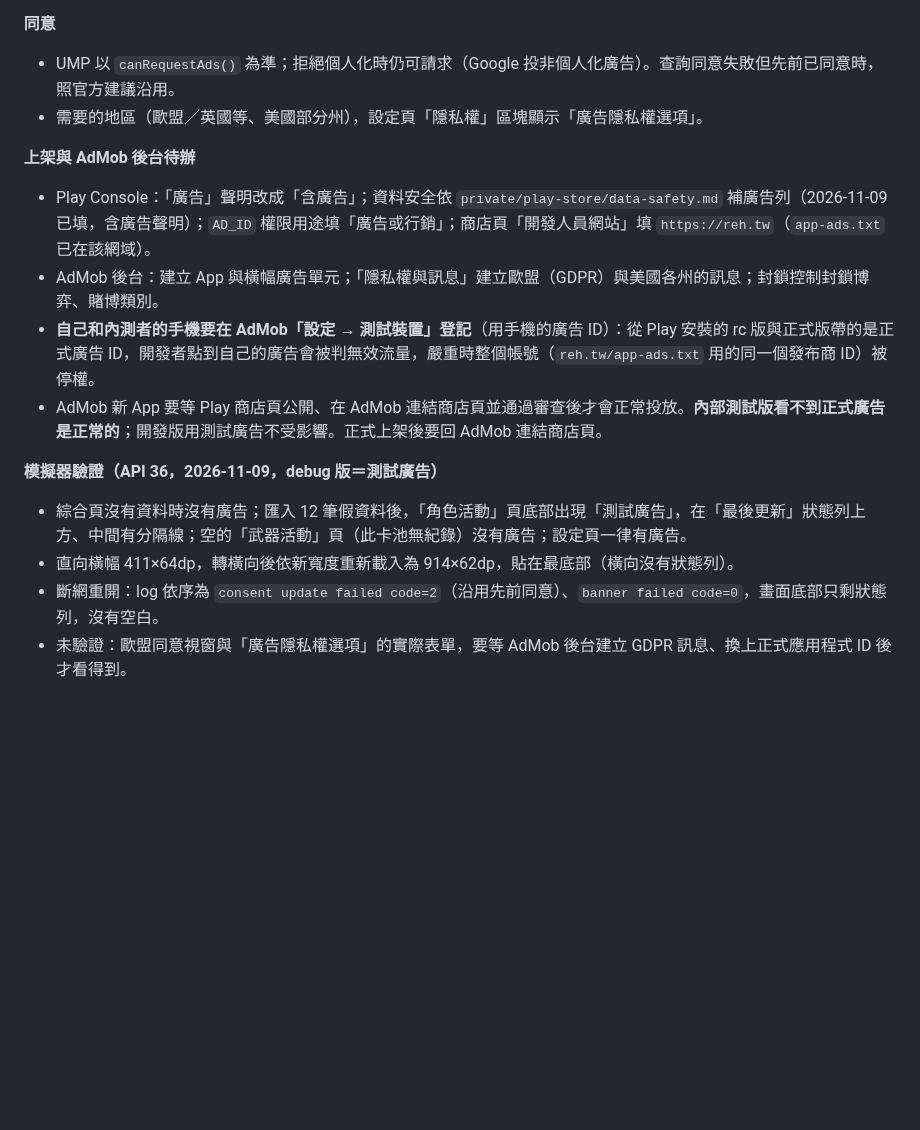
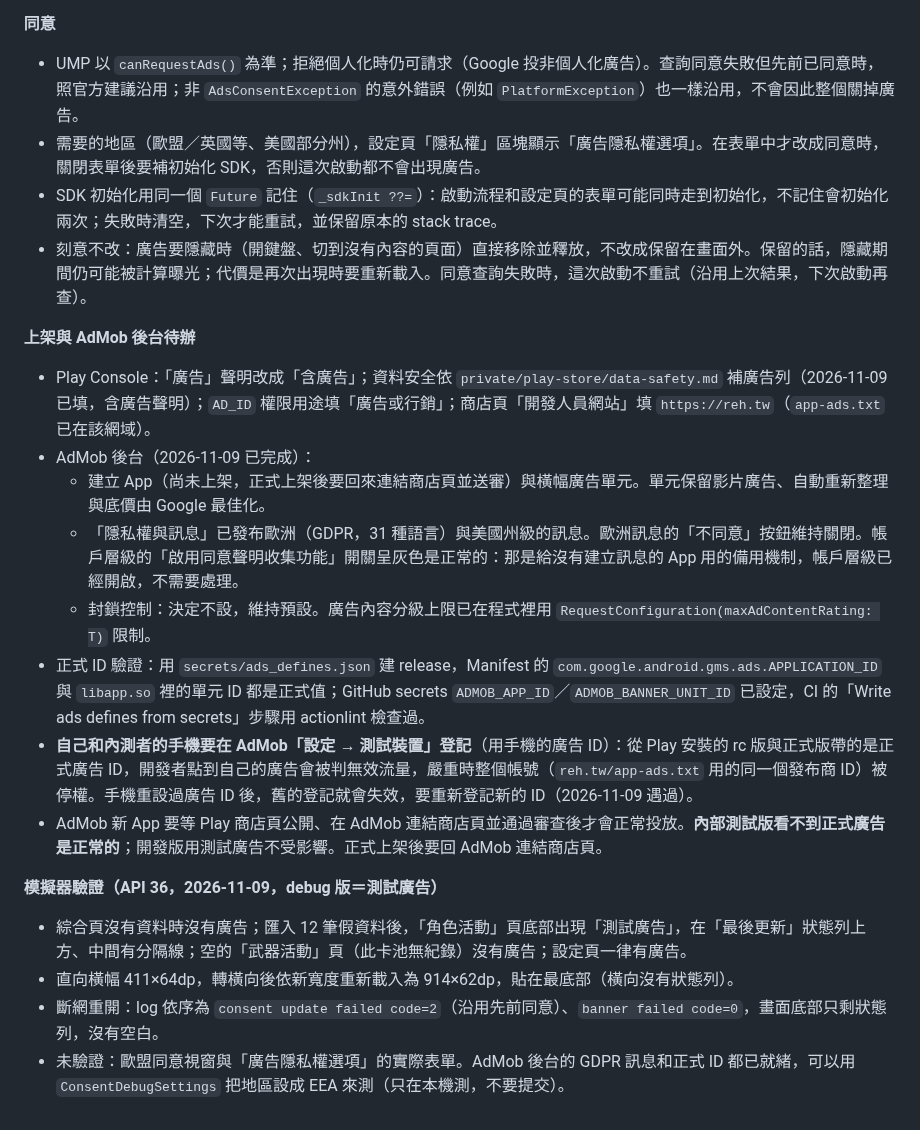
Before and after one commit to GoneTone/wuthering-waves-convene-gacha-analyzer, a Markdown page: docs/Android移植筆記.md, the part around the change. Drawn GitHub-style; blank space fills up the shorter version.

Commit message:
docs(android): record the ads polish fixes and the AdMob console setup
Co-Authored-By: Claude Opus 5.5 <noreply@anthropic.com>
Claude-Session: https://claude.ai/code/session_01WreXjoTKJFwq2Sy4yt9RUC

```diff
--- a/docs/Android移植筆記.md
+++ b/docs/Android移植筆記.md
@@ -712,17 +712,23 @@ encore API 回傳的圖片網址變成 `https://api-v2.encore.moe/api/resource/.
 - 手機排版開鍵盤時，廣告和狀態列一起收起。
 
 **同意**
-- UMP 以 `canRequestAds()` 為準；拒絕個人化時仍可請求（Google 投非個人化廣告）。查詢同意失敗但先前已同意時，照官方建議沿用。
-- 需要的地區（歐盟／英國等、美國部分州），設定頁「隱私權」區塊顯示「廣告隱私權選項」。
+- UMP 以 `canRequestAds()` 為準；拒絕個人化時仍可請求（Google 投非個人化廣告）。查詢同意失敗但先前已同意時，照官方建議沿用；非 `AdsConsentException` 的意外錯誤（例如 `PlatformException`）也一樣沿用，不會因此整個關掉廣告。
+- 需要的地區（歐盟／英國等、美國部分州），設定頁「隱私權」區塊顯示「廣告隱私權選項」。在表單中才改成同意時，關閉表單後要補初始化 SDK，否則這次啟動都不會出現廣告。
+- SDK 初始化用同一個 `Future` 記住（`_sdkInit ??=`）：啟動流程和設定頁的表單可能同時走到初始化，不記住會初始化兩次；失敗時清空，下次才能重試，並保留原本的 stack trace。
+- 刻意不改：廣告要隱藏時（開鍵盤、切到沒有內容的頁面）直接移除並釋放，不改成保留在畫面外。保留的話，隱藏期間仍可能被計算曝光；代價是再次出現時要重新載入。同意查詢失敗時，這次啟動不重試（沿用上次結果，下次啟動再查）。
 
 **上架與 AdMob 後台待辦**
 - Play Console：「廣告」聲明改成「含廣告」；資料安全依 `private/play-store/data-safety.md` 補廣告列（2026-11-09 已填，含廣告聲明）；`AD_ID` 權限用途填「廣告或行銷」；商店頁「開發人員網站」填 `https://reh.tw`（`app-ads.txt` 已在該網域）。
-- AdMob 後台：建立 App 與橫幅廣告單元；「隱私權與訊息」建立歐盟（GDPR）與美國各州的訊息；封鎖控制封鎖博弈、賭博類別。
-- **自己和內測者的手機要在 AdMob「設定 → 測試裝置」登記**（用手機的廣告 ID）：從 Play 安裝的 rc 版與正式版帶的是正式廣告 ID，開發者點到自己的廣告會被判無效流量，嚴重時整個帳號（`reh.tw/app-ads.txt` 用的同一個發布商 ID）被停權。
+- AdMob 後台（2026-11-09 已完成）：
+  - 建立 App（尚未上架，正式上架後要回來連結商店頁並送審）與橫幅廣告單元。單元保留影片廣告、自動重新整理與底價由 Google 最佳化。
+  - 「隱私權與訊息」已發布歐洲（GDPR，31 種語言）與美國州級的訊息。歐洲訊息的「不同意」按鈕維持關閉。帳戶層級的「啟用同意聲明收集功能」開關呈灰色是正常的：那是給沒有建立訊息的 App 用的備用機制，帳戶層級已經開啟，不需要處理。
+  - 封鎖控制：決定不設，維持預設。廣告內容分級上限已在程式裡用 `RequestConfiguration(maxAdContentRating: T)` 限制。
+- 正式 ID 驗證：用 `secrets/ads_defines.json` 建 release，Manifest 的 `com.google.android.gms.ads.APPLICATION_ID` 與 `libapp.so` 裡的單元 ID 都是正式值；GitHub secrets `ADMOB_APP_ID`／`ADMOB_BANNER_UNIT_ID` 已設定，CI 的「Write ads defines from secrets」步驟用 actionlint 檢查過。
+- **自己和內測者的手機要在 AdMob「設定 → 測試裝置」登記**（用手機的廣告 ID）：從 Play 安裝的 rc 版與正式版帶的是正式廣告 ID，開發者點到自己的廣告會被判無效流量，嚴重時整個帳號（`reh.tw/app-ads.txt` 用的同一個發布商 ID）被停權。手機重設過廣告 ID 後，舊的登記就會失效，要重新登記新的 ID（2026-11-09 遇過）。
 - AdMob 新 App 要等 Play 商店頁公開、在 AdMob 連結商店頁並通過審查後才會正常投放。**內部測試版看不到正式廣告是正常的**；開發版用測試廣告不受影響。正式上架後要回 AdMob 連結商店頁。
 
 **模擬器驗證（API 36，2026-11-09，debug 版＝測試廣告）**
 - 綜合頁沒有資料時沒有廣告；匯入 12 筆假資料後，「角色活動」頁底部出現「測試廣告」，在「最後更新」狀態列上方、中間有分隔線；空的「武器活動」頁（此卡池無紀錄）沒有廣告；設定頁一律有廣告。
 - 直向橫幅 411×64dp，轉橫向後依新寬度重新載入為 914×62dp，貼在最底部（橫向沒有狀態列）。
 - 斷網重開：log 依序為 `consent update failed code=2`（沿用先前同意）、`banner failed code=0`，畫面底部只剩狀態列，沒有空白。
-- 未驗證：歐盟同意視窗與「廣告隱私權選項」的實際表單，要等 AdMob 後台建立 GDPR 訊息、換上正式應用程式 ID 後才看得到。
+- 未驗證：歐盟同意視窗與「廣告隱私權選項」的實際表單。AdMob 後台的 GDPR 訊息和正式 ID 都已就緒，可以用 `ConsentDebugSettings` 把地區設成 EEA 來測（只在本機測，不要提交）。
```
